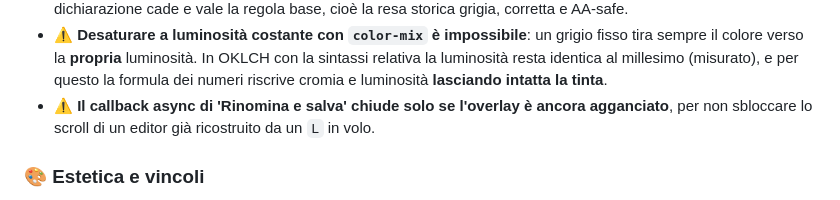
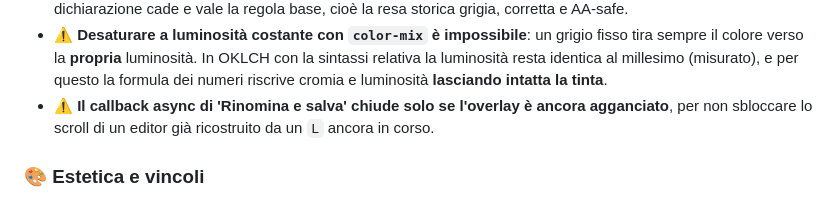
Before and after one commit to Roccobot/arda, a Markdown page: top/CLAUDE.md, the part around the change. GitHub-like rendering.

Commit message:
regole: via il calco 'in volo' dalla skill handoff e da arda/top (#881)
L'utente ha chiesto che cosa significasse: era un calco da 'in flight', che in italiano non dice nulla. Due occorrenze nella skill diventano 'deploy non ancora arrivato', quella di arda/top diventa 'un L ancora in corso'. Nessun cambiamento di sostanza, solo la lingua.

Co-authored-by: Claude <noreply@anthropic.com>

```diff
--- a/top/CLAUDE.md
+++ b/top/CLAUDE.md
@@ -635,7 +635,7 @@ contenuto (verificato). Colore individuale per voce nel campo `p.cardrgb` (famig
   luminosità resta identica al millesimo (misurato), e per questo la formula dei numeri riscrive
   cromia e luminosità **lasciando intatta la tinta**.
 - ⚠️ **Il callback async di 'Rinomina e salva' chiude solo se l'overlay è ancora agganciato**, per
-  non sbloccare lo scroll di un editor già ricostruito da un `L` in volo.
+  non sbloccare lo scroll di un editor già ricostruito da un `L` ancora in corso.
 
 ### 🎨 Estetica e vincoli
 
```
